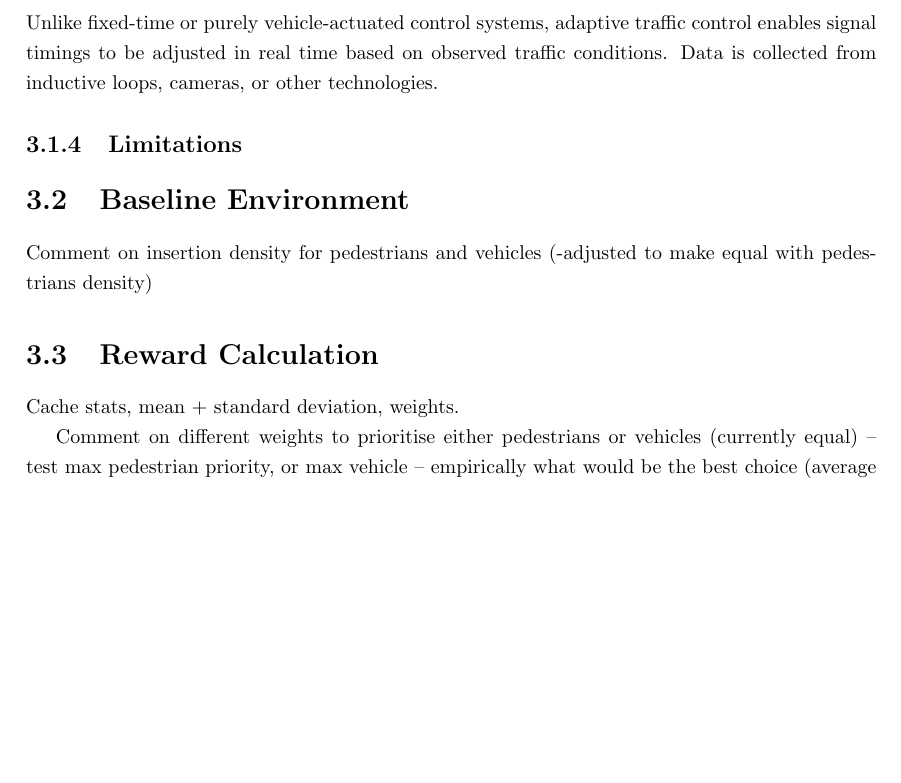
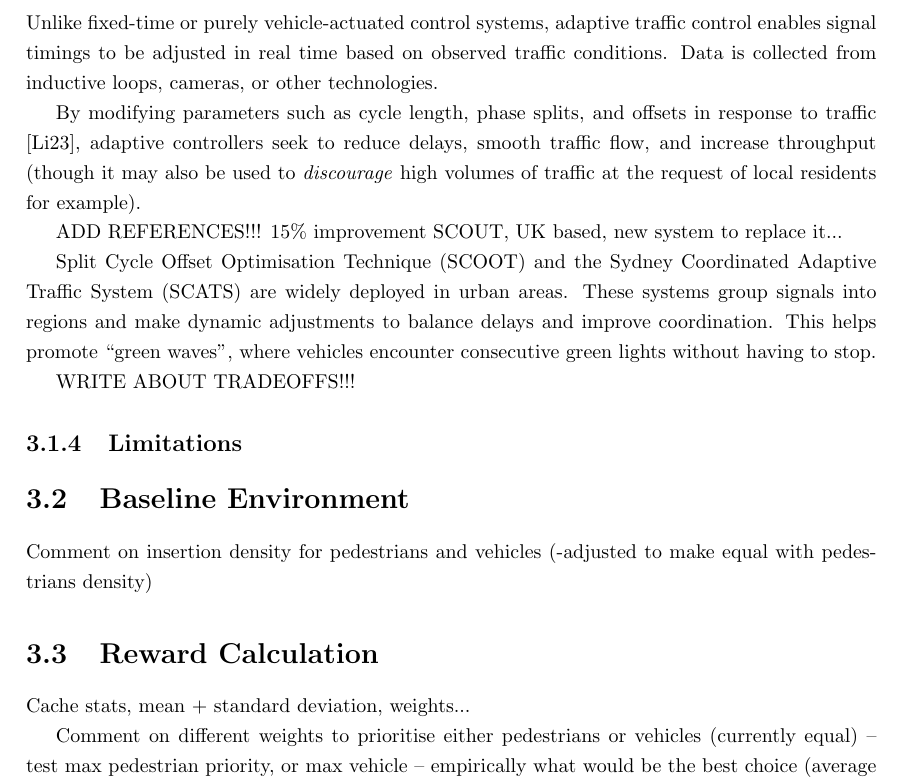
Before and after one commit to abmu/comp29-project, a LaTeX thesis (report/thesis/project_report.tex): part of page 12 of 16, cut so that both start at the same text, the shorter picture padded with empty space. Compiled offline with pdfLaTeX.

Commit message:
Progress

```diff
--- a/report/thesis/project_report.tex
+++ b/report/thesis/project_report.tex
@@ -309,7 +309,13 @@ Typically used in rural roads or highway operations, they may be semi-actuated,
 
 Unlike fixed-time or purely vehicle-actuated control systems, adaptive traffic control enables signal timings to be adjusted in real time based on observed traffic conditions. Data is collected from inductive loops, cameras, or other technologies.
 
+By modifying parameters such as cycle length, phase splits, and offsets in response to traffic \cite{LiPengHouEtAl2023}, adaptive controllers seek to reduce delays, smooth traffic flow, and increase throughput (though it may also be used to \emph{discourage} high volumes of traffic at the request of local residents for example).
 
+ADD REFERENCES!!! 15\% improvement SCOUT, UK based, new system to replace it...
+
+Split Cycle Offset Optimisation Technique (SCOOT) and the Sydney Coordinated Adaptive Traffic System (SCATS) are widely deployed in urban areas. These systems group signals into regions and make dynamic adjustments to balance delays and improve coordination. This helps promote ``green waves'', where vehicles encounter consecutive green lights without having to stop.
+
+WRITE ABOUT TRADEOFFS!!!
 
 \subsection{Limitations}
 
@@ -319,7 +325,7 @@ Comment on insertion density for pedestrians and vehicles (-adjusted to make equ
 
 \section{Reward Calculation}
 
-Cache stats, mean + standard deviation, weights.
+Cache stats, mean + standard deviation, weights...
 
 Comment on different weights to prioritise either pedestrians or vehicles (currently equal) -- test max pedestrian priority, or max vehicle -- empirically what would be the best choice (average number of people per one vehicle vs one pedestrian).
 
```
Also changed, not shown: report/thesis/project_report.pdf.
